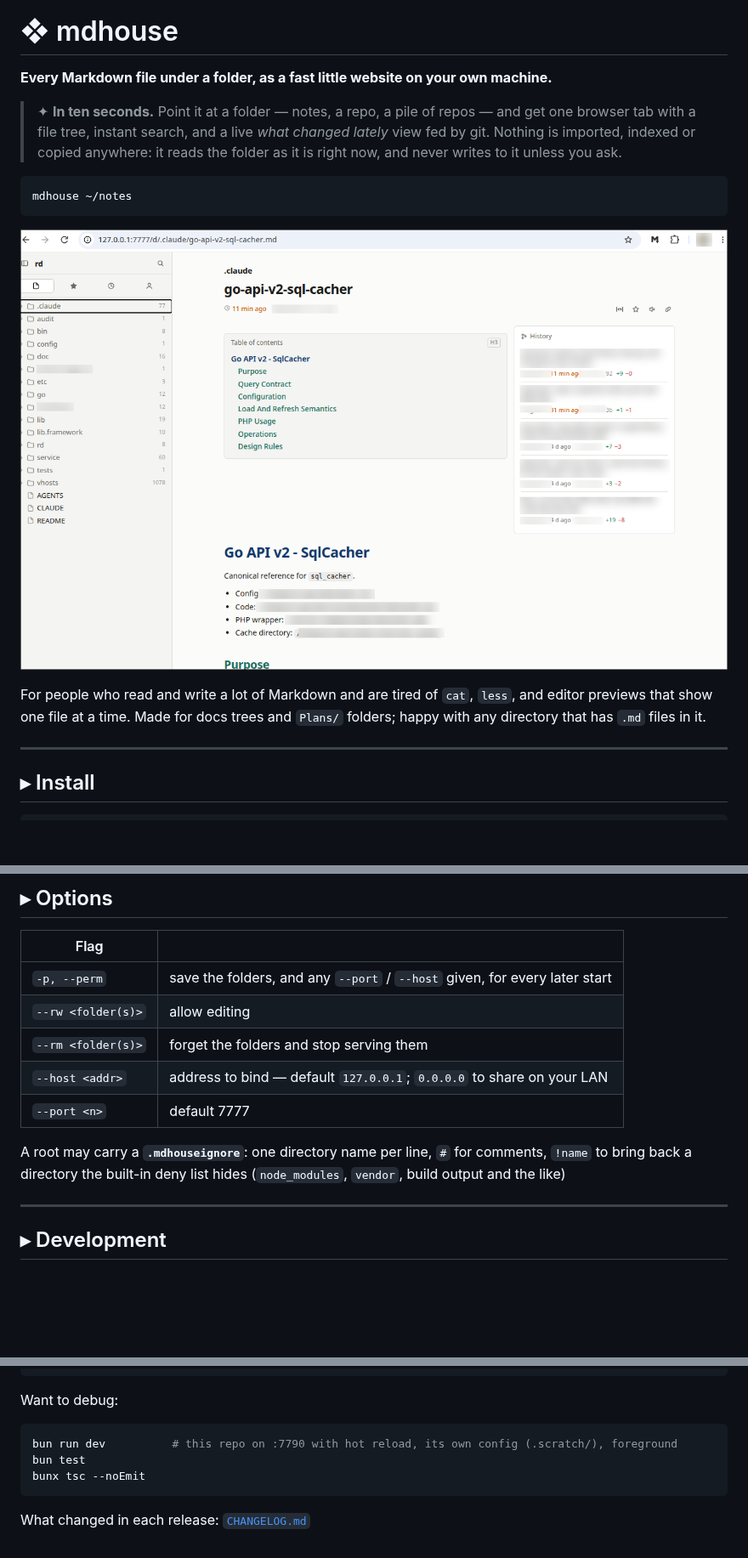
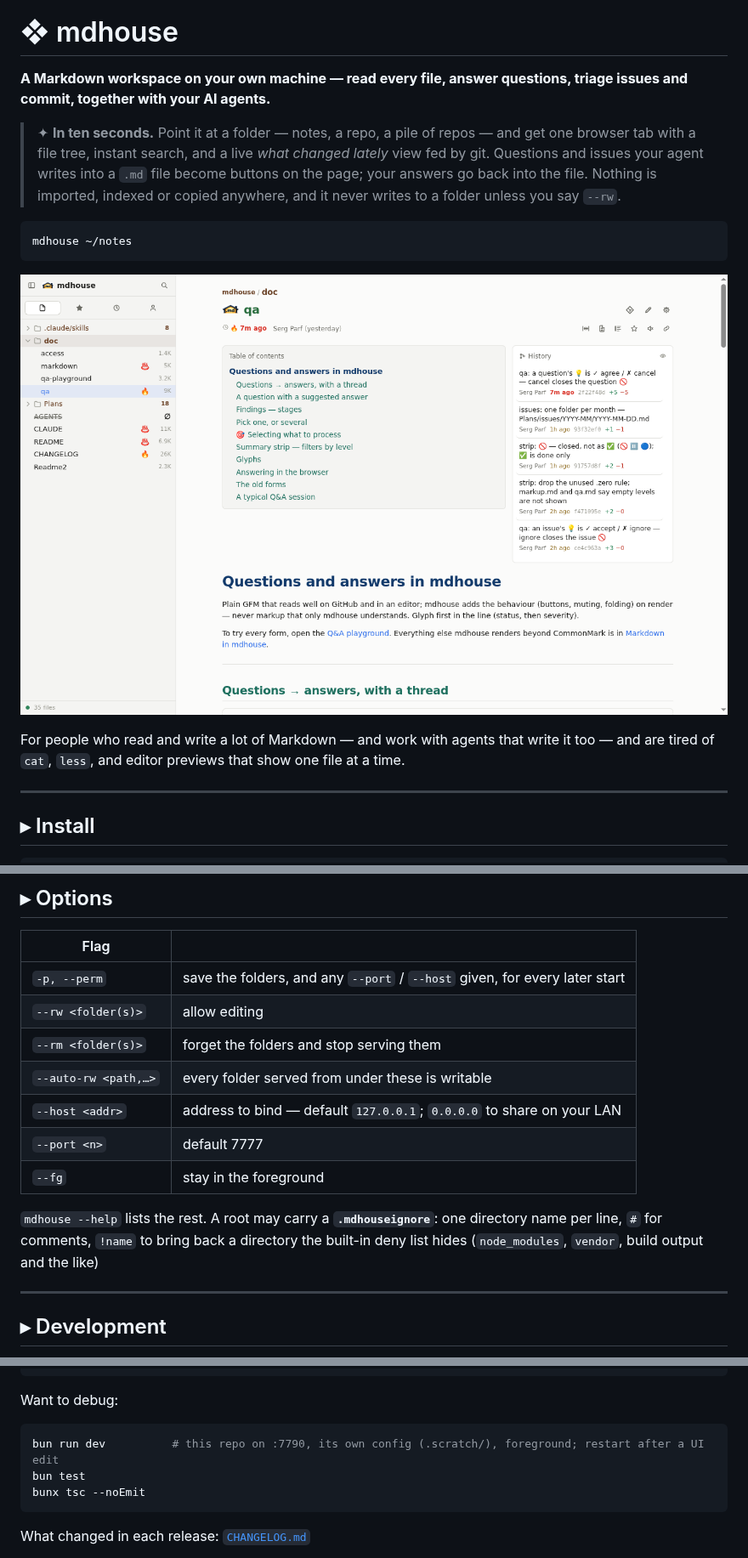
Before and after one commit to parf/mdhouse, a Markdown page: README.md, 3 parts joined by grey strips. Shown at 85% size. GitHub-like rendering; pictures changed too: doc/screenshot.png; blank space fills up the shorter version.

````diff
--- a/README.md
+++ b/README.md
@@ -4,12 +4,13 @@
 
 # ❖ mdhouse
 
-**Every Markdown file under a folder, as a fast little website on your own machine.**
+**A Markdown workspace on your own machine — read every file, answer questions, triage issues and commit, together with your AI agents.**
 
 > ✦ **In ten seconds.** Point it at a folder — notes, a repo, a pile of repos — and get one
 > browser tab with a file tree, instant search, and a live *what changed lately* view fed by
-> git. Nothing is imported, indexed or copied anywhere: it reads the folder as it is right
-> now, and never writes to it unless you ask.
+> git. Questions and issues your agent writes into a `.md` file become buttons on the page; your
+> answers go back into the file. Nothing is imported, indexed or copied anywhere, and it never
+> writes to a folder unless you say `--rw`.
 
 ```bash
 mdhouse ~/notes
@@ -17,9 +18,8 @@ mdhouse ~/notes
 
 ![mdhouse showing a docs tree, a rendered document with its table of contents, and the file's git history](doc/screenshot.png)
 
-For people who read and write a lot of Markdown and are tired of `cat`, `less`, and editor
-previews that show one file at a time. Made for docs trees and `Plans/` folders; happy with any
-directory that has `.md` files in it.
+For people who read and write a lot of Markdown — and work with agents that write it too — and
+are tired of `cat`, `less`, and editor previews that show one file at a time.
 
 ---
 
@@ -138,12 +177,14 @@ Log: `journalctl -t mdhouse -f` · Config: `~/.config/mdhouse/prefs.json`
 | `-p, --perm` | save the folders, and any `--port` / `--host` given, for every later start |
 | `--rw <folder(s)>` | allow editing |
 | `--rm <folder(s)>` | forget the folders and stop serving them |
+| `--auto-rw <path,…>` | every folder served from under these is writable |
 | `--host <addr>` | address to bind — default `127.0.0.1`; `0.0.0.0` to share on your LAN |
 | `--port <n>` | default 7777 |
+| `--fg` | stay in the foreground |
 
-A root may carry a **`.mdhouseignore`**: one directory name per line, `#` for comments, `!name`
-to bring back a directory the built-in deny list hides (`node_modules`, `vendor`, build output
-and the like)
+`mdhouse --help` lists the rest. A root may carry a **`.mdhouseignore`**: one directory name per
+line, `#` for comments, `!name` to bring back a directory the built-in deny list hides
+(`node_modules`, `vendor`, build output and the like)
 
 ---
 
@@ -162,7 +203,7 @@ mdhouse dir  # run it
 Want to debug:
 
 ```bash
-bun run dev          # this repo on :7790 with hot reload, its own config (.scratch/), foreground
+bun run dev          # this repo on :7790, its own config (.scratch/), foreground; restart after a UI edit
 bun test
 bunx tsc --noEmit
 ```
````
Also changed, not shown: other parts of README.md (+66 -27 lines), doc/recent.png, doc/rw-add.png, doc/rw-answer.png.
